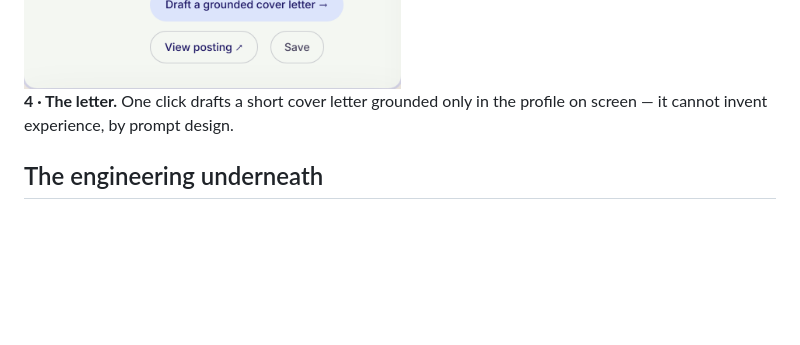
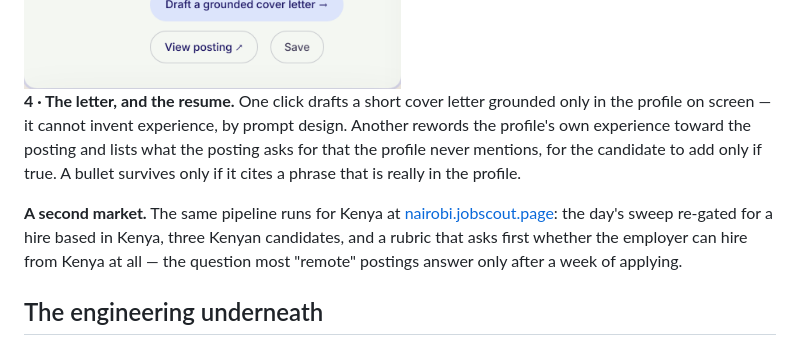
Before and after one commit to kenmwara/jobscout-app, a Markdown page: docs/HOW-IT-WORKS.md, the part around the change. Drawn GitHub-style; blank space fills up the shorter version.

```diff
--- a/docs/HOW-IT-WORKS.md
+++ b/docs/HOW-IT-WORKS.md
@@ -42,8 +42,18 @@ feature: the tool's job is to protect attention, not to flatter.
 
 <img src="img/native/03-score-rose.png" alt="Score card with the bearing rose" width="520">
 
-**4 · The letter.** One click drafts a short cover letter grounded only in the
-profile on screen — it cannot invent experience, by prompt design.
+**4 · The letter, and the resume.** One click drafts a short cover letter
+grounded only in the profile on screen — it cannot invent experience, by prompt
+design. Another rewords the profile's own experience toward the posting and
+lists what the posting asks for that the profile never mentions, for the
+candidate to add only if true. A bullet survives only if it cites a phrase
+that is really in the profile.
+
+**A second market.** The same pipeline runs for Kenya at
+[nairobi.jobscout.page](https://nairobi.jobscout.page): the day's sweep
+re-gated for a hire based in Kenya, three Kenyan candidates, and a rubric that
+asks first whether the employer can hire from Kenya at all — the question most
+"remote" postings answer only after a week of applying.
 
 ## The engineering underneath
 
```
Also changed, not shown: README.md (+22 -2 lines).
